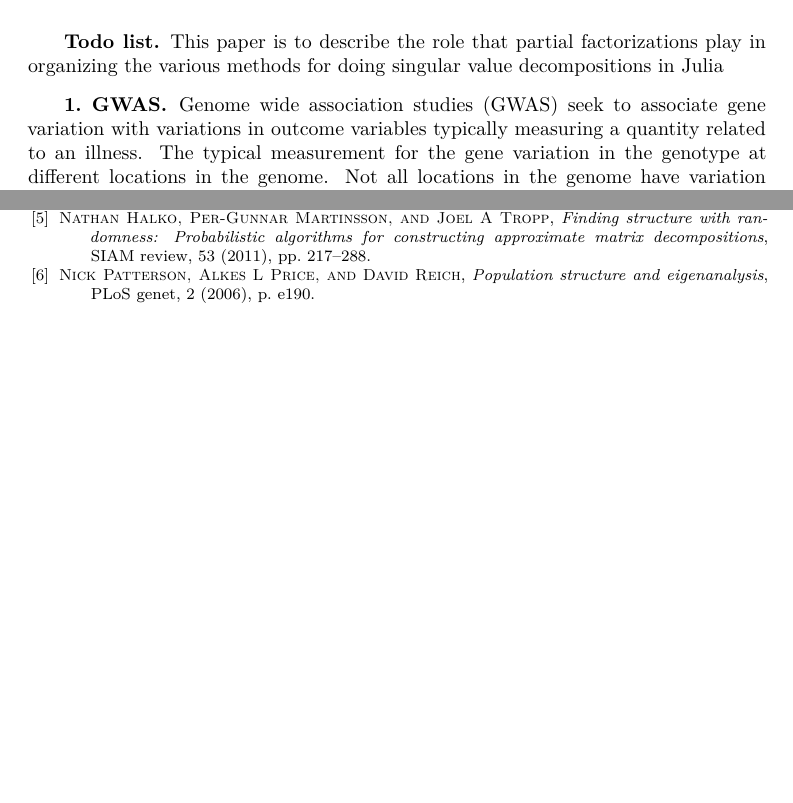
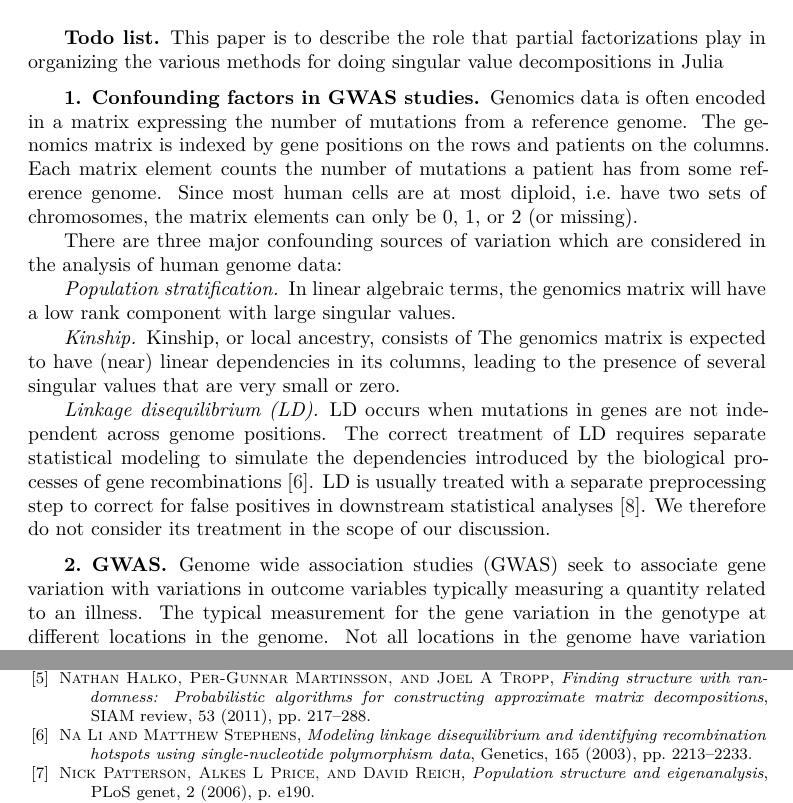
Before and after one commit to jiahao/paper-copper-2016, a LaTeX paper (main.tex): two parts of pages 1 and 11 of 11 before the commit and two parts of pages 1 and 11 of 12 after it, joined at a grey line, cut so that both start at the same text, the shorter picture padded with empty space. Compiled offline with XeLaTeX; a LaTeX package or settings file that is missing is left out.

Commit message:
Start describing stratification

```diff
--- a/main.tex
+++ b/main.tex
@@ -74,6 +74,37 @@ This paper is to describe the role that partial factorizations play in
 organizing the various methods for doing singular value decompositions in
 Julia
 
+
+\section{Confounding factors in GWAS studies}
+
+Genomics data is often encoded in a matrix expressing the number of mutations
+from a reference genome.
+The genomics matrix is indexed by gene positions on the rows and patients on the
+columns. Each matrix element counts the number of mutations a patient has from
+some reference genome. Since most human cells are at most diploid, i.e.\ have
+two sets of chromosomes,
+the matrix elements can only be 0, 1, or 2 (or missing).
+
+There are three major confounding sources of variation which are considered in
+the analysis of human genome data:
+
+\paragraph{Population stratification}
+In linear algebraic terms, the genomics matrix will have a low rank component
+with large singular values.
+
+\paragraph{Kinship}
+Kinship, or local ancestry, consists of
+The genomics matrix is expected to have (near) linear dependencies in its columns,
+leading to the presence of several singular values that are very small or zero.
+
+\paragraph{Linkage disequilibrium (LD)}
+LD occurs when mutations in genes are not independent across genome positions.
+The correct treatment of LD requires separate statistical modeling to simulate
+the dependencies introduced by the biological processes of gene
+recombinations~\cite{Li2003}.
+LD is usually treated with a separate preprocessing step to correct for false
+positives in downstream statistical analyses~\cite{Sankararaman2008}.
+We therefore do not consider its treatment in the scope of our discussion.
 
 \section{GWAS}
 Genome wide association studies (GWAS) seek to associate gene variation with variations in outcome variables typically measuring a quantity related to an illness. The typical measurement for the gene variation in the genotype at different locations in the genome. Not all locations in the genome have variation in the genotype across humans so a GWAS only includes locations with variation. Locations in the genome with variation are called single nucleotide polymorphisms (SNPs) and often the explanatory data in a GWAS is simply called SNP data. The various outcome variables in a GWAS are typically called phenotypes so in short GWASs examine the relation between genotypes and phenotypes. Often in statistical studies when data is observed passively there can be doubt about the causal direction for the variables included in the analysis. However, it is generally accepted that genotypes cannot be caused by other factors included in the analysis and consequently the correlation between genotypes and phenotype could in theory be considered causal.
```
Also changed, not shown: bio.bib (added, +42 -0 lines), main.tex (2 more changed lines).
